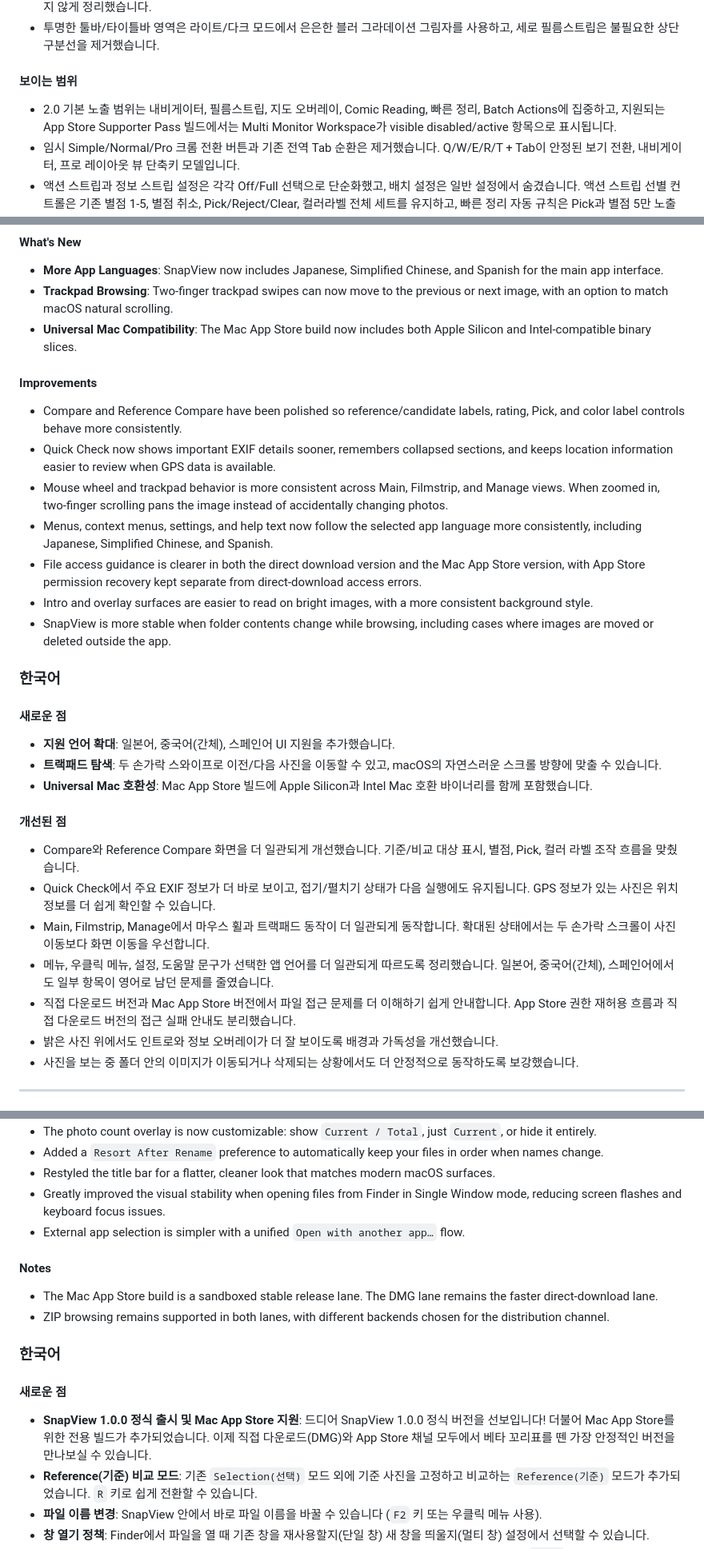
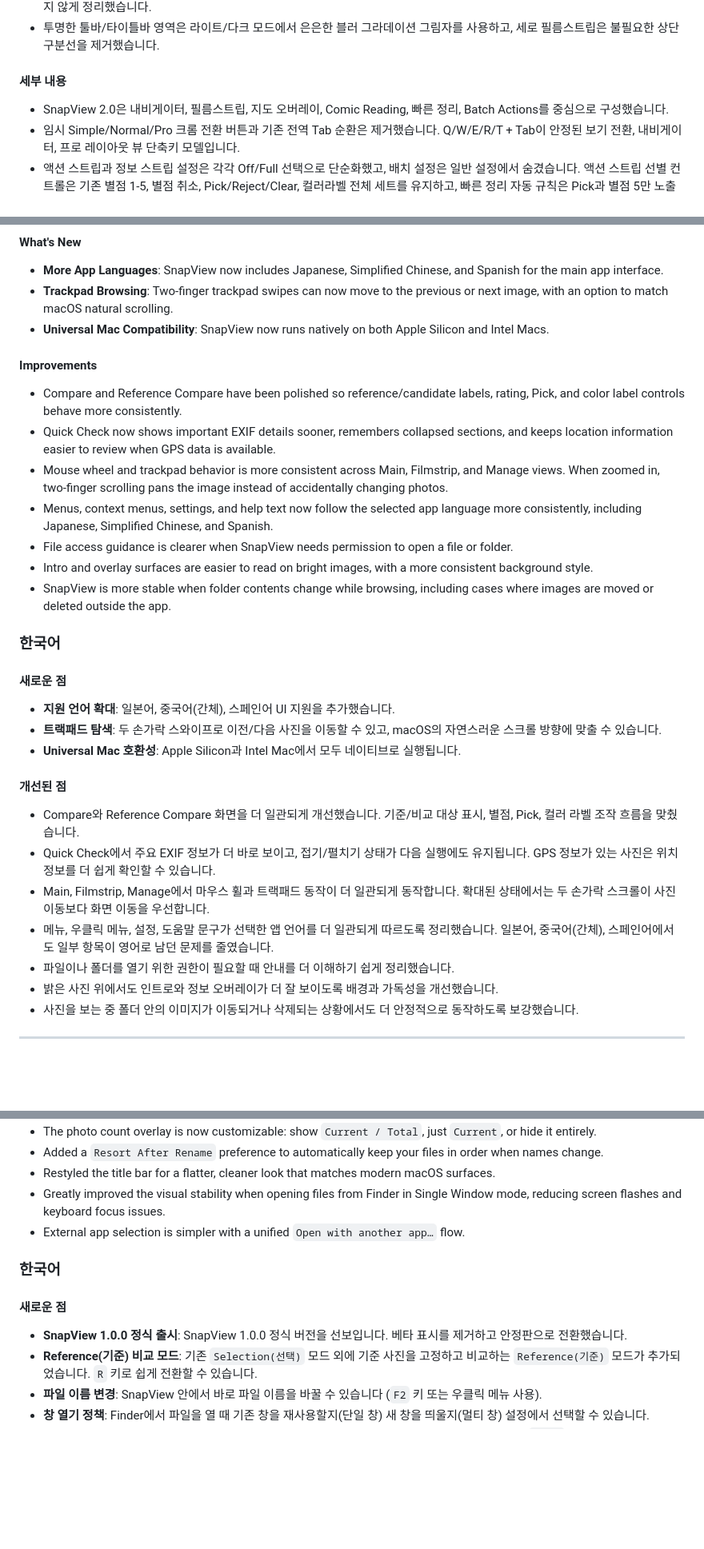
Before and after one commit to youngchangjo/SnapView, a Markdown page: RELEASE_NOTES.md, 3 parts joined by grey strips. Shown at 80% size. GitHub-like rendering; blank space fills up the shorter version.

```diff
--- a/RELEASE_NOTES.md
+++ b/RELEASE_NOTES.md
@@ -155,8 +145,8 @@ Language: [🇺🇸 English](#english-200) | [🇰🇷 한국어](#korean-200)
 - 인트로 시작하기 카드는 영어와 한국어에서 단축키 줄이 더 읽기 쉽게 유지되고, macOS 보조키 기호를 사용하며, 하단 문구와 겹치지 않게 정리했습니다.
 - 투명한 툴바/타이틀바 영역은 라이트/다크 모드에서 은은한 블러 그라데이션 그림자를 사용하고, 세로 필름스트립은 불필요한 상단 구분선을 제거했습니다.
 
-#### 보이는 범위
-- 2.0 기본 노출 범위는 내비게이터, 필름스트립, 지도 오버레이, Comic Reading, 빠른 정리, Batch Actions에 집중하고, 지원되는 App Store Supporter Pass 빌드에서는 Multi Monitor Workspace가 visible disabled/active 항목으로 표시됩니다.
+#### 세부 내용
+- SnapView 2.0은 내비게이터, 필름스트립, 지도 오버레이, Comic Reading, 빠른 정리, Batch Actions를 중심으로 구성했습니다.
 - 임시 Simple/Normal/Pro 크롬 전환 버튼과 기존 전역 Tab 순환은 제거했습니다. Q/W/E/R/T + Tab이 안정된 보기 전환, 내비게이터, 프로 레이아웃 뷰 단축키 모델입니다.
 - 액션 스트립과 정보 스트립 설정은 각각 Off/Full 선택으로 단순화했고, 배치 설정은 일반 설정에서 숨겼습니다. 액션 스트립 선별 컨트롤은 기존 별점 1-5, 별점 취소, Pick/Reject/Clear, 컬러라벨 전체 세트를 유지하고, 빠른 정리 자동 규칙은 Pick과 별점 5만 노출합니다. SnapView 2.0의 보이는 빠른 정리 프리셋과 Batch Actions 레시피는 각각 3개까지 제공합니다.
 - Comic Reading 모드의 읽기 방향과 Webtoon 선택은 리더 안의 HUD에서만 다루며, Last View가 Webtoon을 바로 다시 열지는 않습니다.
@@ -418,14 +408,14 @@ Language: [🇺🇸 English](#english-102) | [🇰🇷 한국어](#korean-102)
 #### What's New
 - **More App Languages**: SnapView now includes Japanese, Simplified Chinese, and Spanish for the main app interface.
 - **Trackpad Browsing**: Two-finger trackpad swipes can now move to the previous or next image, with an option to match macOS natural scrolling.
-- **Universal Mac Compatibility**: The Mac App Store build now includes both Apple Silicon and Intel-compatible binary slices.
+- **Universal Mac Compatibility**: SnapView now runs natively on both Apple Silicon and Intel Macs.
 
 #### Improvements
 - Compare and Reference Compare have been polished so reference/candidate labels, rating, Pick, and color label controls behave more consistently.
 - Quick Check now shows important EXIF details sooner, remembers collapsed sections, and keeps location information easier to review when GPS data is available.
 - Mouse wheel and trackpad behavior is more consistent across Main, Filmstrip, and Manage views. When zoomed in, two-finger scrolling pans the image instead of accidentally changing photos.
 - Menus, context menus, settings, and help text now follow the selected app language more consistently, including Japanese, Simplified Chinese, and Spanish.
-- File access guidance is clearer in both the direct download version and the Mac App Store version, with App Store permission recovery kept separate from direct-download access errors.
+- File access guidance is clearer when SnapView needs permission to open a file or folder.
 - Intro and overlay surfaces are easier to read on bright images, with a more consistent background style.
 - SnapView is more stable when folder contents change while browsing, including cases where images are moved or deleted outside the app.
 
@@ -436,14 +426,14 @@ Language: [🇺🇸 English](#english-102) | [🇰🇷 한국어](#korean-102)
 #### 새로운 점
 - **지원 언어 확대**: 일본어, 중국어(간체), 스페인어 UI 지원을 추가했습니다.
 - **트랙패드 탐색**: 두 손가락 스와이프로 이전/다음 사진을 이동할 수 있고, macOS의 자연스러운 스크롤 방향에 맞출 수 있습니다.
-- **Universal Mac 호환성**: Mac App Store 빌드에 Apple Silicon과 Intel Mac 호환 바이너리를 함께 포함했습니다.
+- **Universal Mac 호환성**: Apple Silicon과 Intel Mac에서 모두 네이티브로 실행됩니다.
 
 #### 개선된 점
 - Compare와 Reference Compare 화면을 더 일관되게 개선했습니다. 기준/비교 대상 표시, 별점, Pick, 컬러 라벨 조작 흐름을 맞췄습니다.
 - Quick Check에서 주요 EXIF 정보가 더 바로 보이고, 접기/펼치기 상태가 다음 실행에도 유지됩니다. GPS 정보가 있는 사진은 위치 정보를 더 쉽게 확인할 수 있습니다.
 - Main, Filmstrip, Manage에서 마우스 휠과 트랙패드 동작이 더 일관되게 동작합니다. 확대된 상태에서는 두 손가락 스크롤이 사진 이동보다 화면 이동을 우선합니다.
 - 메뉴, 우클릭 메뉴, 설정, 도움말 문구가 선택한 앱 언어를 더 일관되게 따르도록 정리했습니다. 일본어, 중국어(간체), 스페인어에서도 일부 항목이 영어로 남던 문제를 줄였습니다.
-- 직접 다운로드 버전과 Mac App Store 버전에서 파일 접근 문제를 더 이해하기 쉽게 안내합니다. App Store 권한 재허용 흐름과 직접 다운로드 버전의 접근 실패 안내도 분리했습니다.
+- 파일이나 폴더를 열기 위한 권한이 필요할 때 안내를 더 이해하기 쉽게 정리했습니다.
 - 밝은 사진 위에서도 인트로와 정보 오버레이가 더 잘 보이도록 배경과 가독성을 개선했습니다.
 - 사진을 보는 중 폴더 안의 이미지가 이동되거나 삭제되는 상황에서도 더 안정적으로 동작하도록 보강했습니다.
 
@@ -511,16 +501,12 @@ Language: [🇺🇸 English](#english-current) | [🇰🇷 한국어](#korean-cu
 - Greatly improved the visual stability when opening files from Finder in Single Window mode, reducing screen flashes and keyboard focus issues.
 - External app selection is simpler with a unified `Open with another app…` flow.
 
-#### Notes
-- The Mac App Store build is a sandboxed stable release lane. The DMG lane remains the faster direct-download lane.
-- ZIP browsing remains supported in both lanes, with different backends chosen for the distribution channel.
-
 <a id="korean-current"></a>
 
 ### 한국어
 
 #### 새로운 점
-- **SnapView 1.0.0 정식 출시 및 Mac App Store 지원**: 드디어 SnapView 1.0.0 정식 버전을 선보입니다! 더불어 Mac App Store를 위한 전용 빌드가 추가되었습니다. 이제 직접 다운로드(DMG)와 App Store 채널 모두에서 베타 꼬리표를 뗀 가장 안정적인 버전을 만나보실 수 있습니다.
+- **SnapView 1.0.0 정식 출시**: SnapView 1.0.0 정식 버전을 선보입니다. 베타 표시를 제거하고 안정판으로 전환했습니다.
 - **Reference(기준) 비교 모드**: 기존 `Selection(선택)` 모드 외에 기준 사진을 고정하고 비교하는 `Reference(기준)` 모드가 추가되었습니다. `R` 키로 쉽게 전환할 수 있습니다.
 - **파일 이름 변경**: SnapView 안에서 바로 파일 이름을 바꿀 수 있습니다 (`F2` 키 또는 우클릭 메뉴 사용).
 - **창 열기 정책**: Finder에서 파일을 열 때 기존 창을 재사용할지(단일 창) 새 창을 띄울지(멀티 창) 설정에서 선택할 수 있습니다.
```
Also changed, not shown: other parts of RELEASE_NOTES.md (+11 -25 lines).
